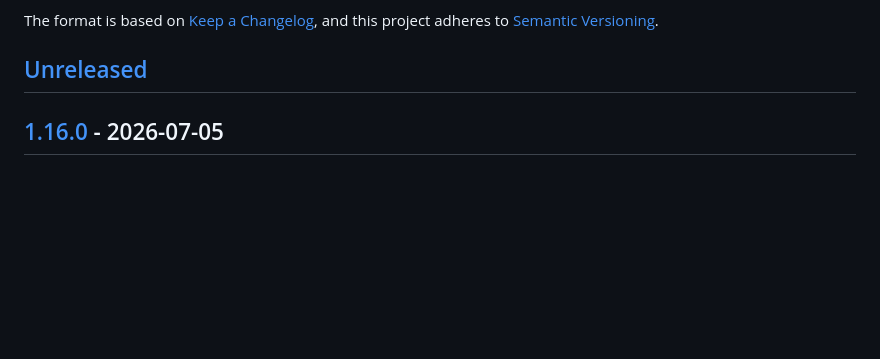
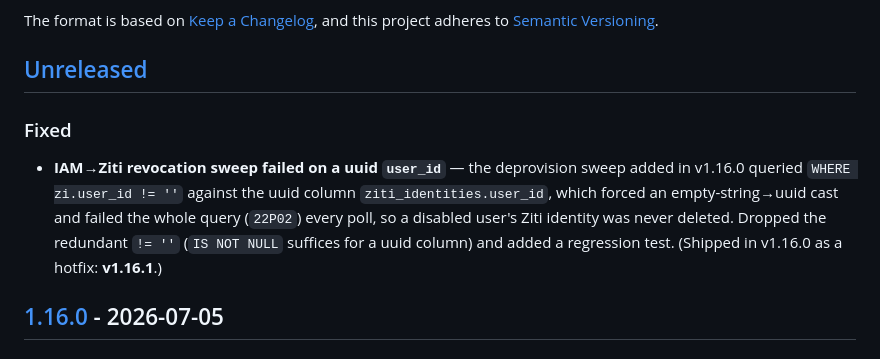
Before and after one commit to mhmtgngr/openidx, a Markdown page: CHANGELOG.md, the part around the change. GitHub-like rendering; blank space fills up the shorter version.

Commit message:
docs(changelog): note the deprovision-sweep uuid fix under [Unreleased]
Co-Authored-By: Claude Opus 4.8 (1M context) <noreply@anthropic.com>

```diff
--- a/CHANGELOG.md
+++ b/CHANGELOG.md
@@ -6,6 +6,14 @@ The format is based on [Keep a Changelog](https://keepachangelog.com/en/1.1.0/),
 and this project adheres to [Semantic Versioning](https://semver.org/spec/v2.0.0.html).
 
 ## [Unreleased]
+
+### Fixed
+
+- **IAM→Ziti revocation sweep failed on a uuid `user_id`** — the deprovision sweep added in v1.16.0
+  queried `WHERE zi.user_id != ''` against the uuid column `ziti_identities.user_id`, which forced an
+  empty-string→uuid cast and failed the whole query (`22P02`) every poll, so a disabled user's Ziti
+  identity was never deleted. Dropped the redundant `!= ''` (`IS NOT NULL` suffices for a uuid column)
+  and added a regression test. (Shipped in v1.16.0 as a hotfix: **v1.16.1**.)
 
 ## [1.16.0] - 2026-07-05
 
```
